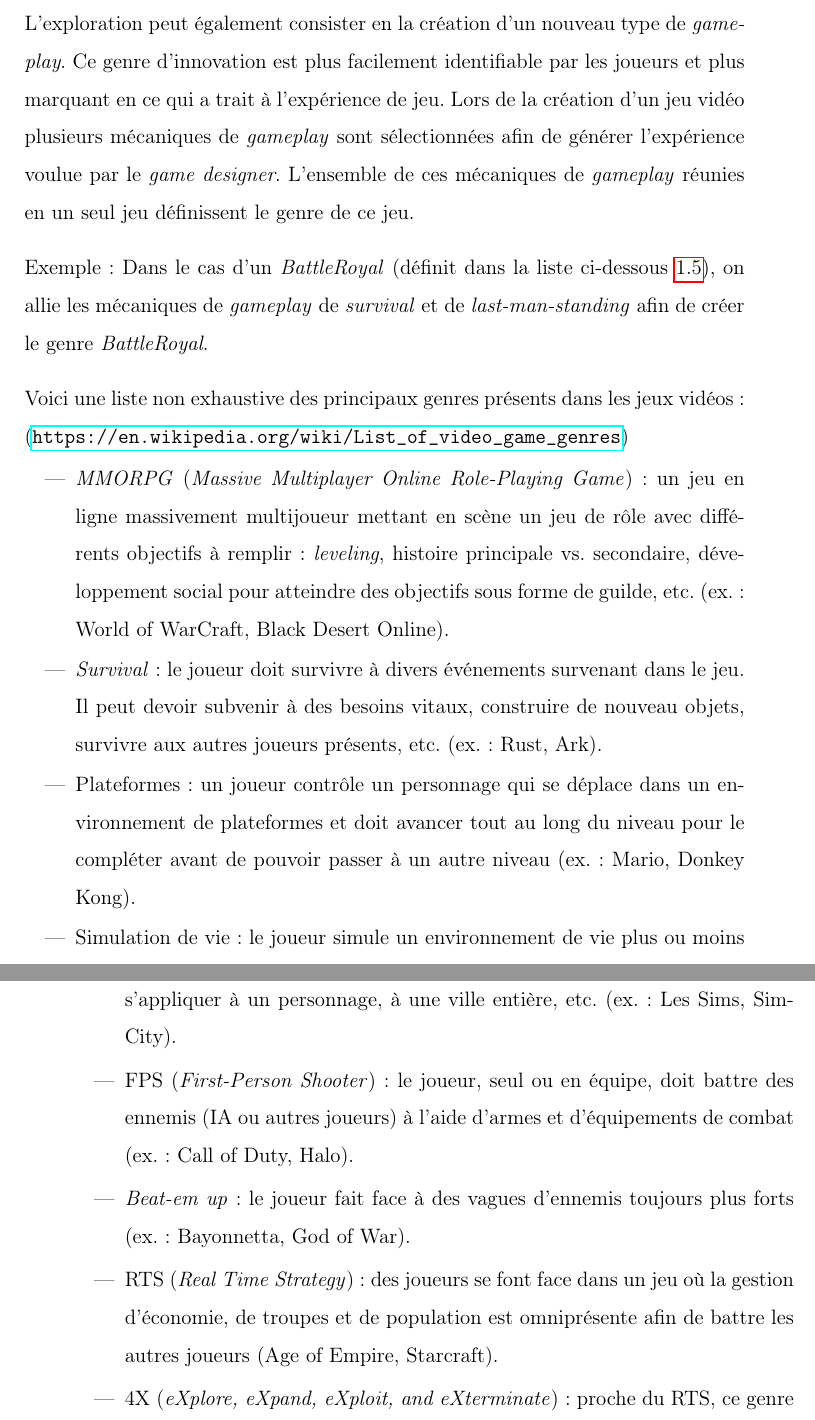
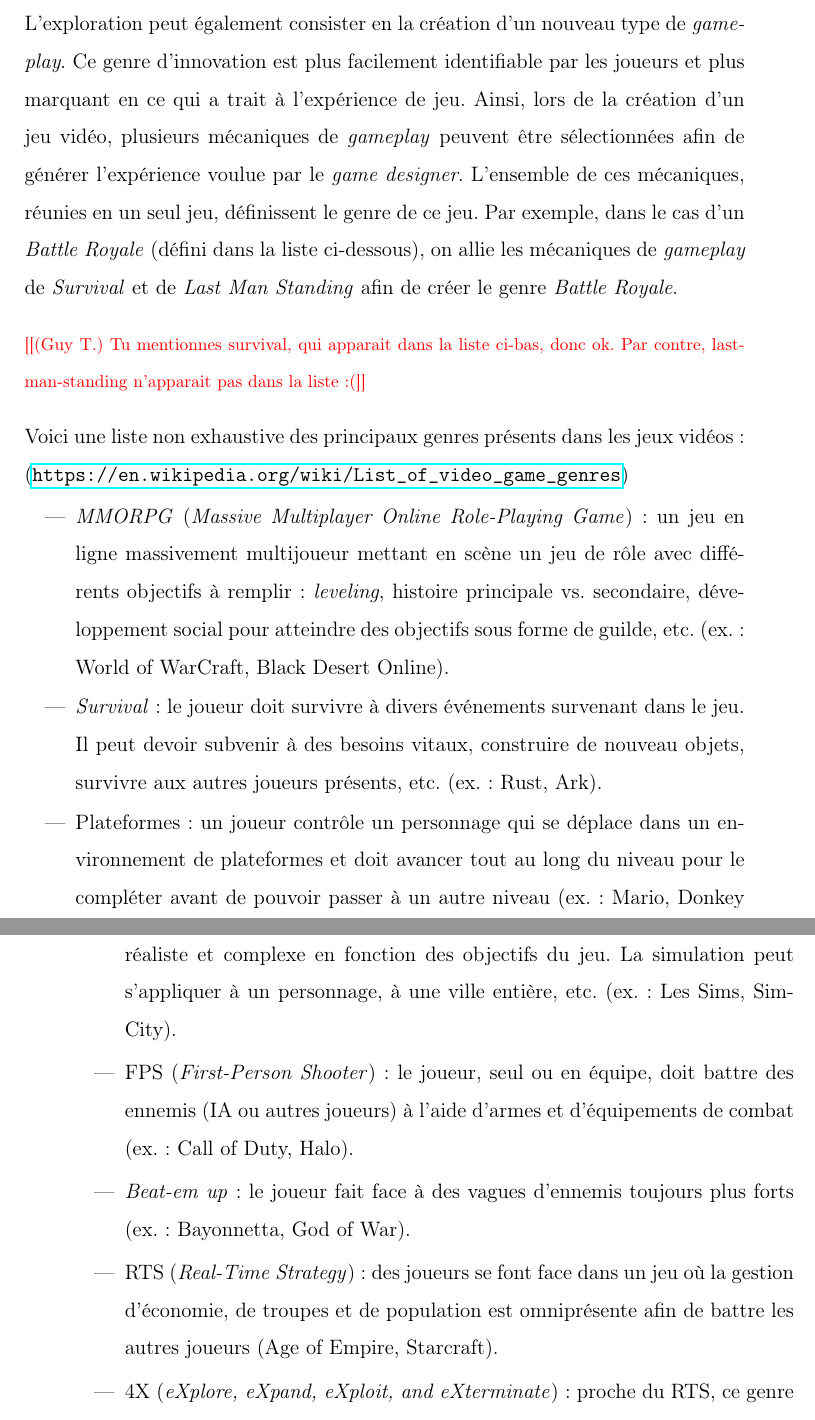
Before and after one commit to Nouninoun/overleaf_repo, a LaTeX thesis (00_coquille.tex, which reads 02_cor/07_problematique.tex): two parts of pages 32 and 33 of 107, joined at a grey line, cut so that both start at the same text. Compiled offline with pdfLaTeX.

Commit message:
Revise problematique

```diff
--- a/02_cor/07_problematique.tex
+++ b/02_cor/07_problematique.tex
@@ -187,9 +187,12 @@ Par exemple, un moteur de jeu plus récent pourra intégrer des éléments comme
 \section{Les genres dans le jeu vidéo}
 L'exploration peut également consister en la création d'un nouveau type de \emph{gameplay}.
 Ce genre d'innovation est plus facilement identifiable par les joueurs et plus marquant en ce qui a trait \`a l'expérience de jeu.
-Lors de la création d'un jeu vidéo plusieurs mécaniques de \emph{gameplay} sont sélectionnées afin de générer l'expérience voulue par le \emph{game designer}. L'ensemble de ces mécaniques de \emph{gameplay} réunies en un seul jeu définissent le genre de ce jeu.
+Ainsi, lors de la création d'un jeu vidéo, plusieurs mécaniques de \emph{gameplay} peuvent être sélectionnées afin de générer l'expérience voulue par le \emph{game designer}. L'ensemble de ces mécaniques, réunies en un seul jeu, définissent le genre de ce jeu.
+%
+Par
+exemple, dans le cas d'un \emph{Battle Royale} (défini dans la liste ci-dessous), on allie les mécaniques de \emph{gameplay} de \emph{Survival} et de \emph{Last Man Standing} afin de créer le genre \emph{Battle Royale}.
 
-Exemple : Dans le cas d'un \emph{BattleRoyal} (définit dans la liste ci-dessous~\ref{I_BR}), on allie les mécaniques de \emph{gameplay} de \emph{survival} et de \emph{last-man-standing} afin de créer le genre \emph{BattleRoyal}.
+\GT{Tu mentionnes survival, qui apparait dans la liste ci-bas, donc ok. Par contre, last-man-standing n'apparait pas dans la liste~:(}
 
 \gt{Ci-haut: Je ne comprends pas la dernière phrase. Simplement la supprimer?}
 
@@ -202,6 +205,6 @@ Voici une liste non exhaustive des principaux genres présents dans les jeux vid
     \item Simulation de vie : le joueur simule un environnement de vie plus ou moins réaliste et complexe en fonction des objectifs du jeu. La simulation peut s'appliquer à un personnage, à une ville entière, etc. (ex. : Les Sims, SimCity).
     \item FPS (\emph{First-Person Shooter}) : le joueur, seul ou en équipe, doit battre des ennemis (IA ou autres joueurs) à l'aide d'armes et d'équipements de combat (ex. : Call of Duty, Halo).
     \item \emph{Beat-em up} : le joueur fait face à des vagues d'ennemis toujours plus forts (ex. : Bayonnetta, God of War).
-    \item RTS (\emph{Real Time Strategy}) : des joueurs se font face dans un jeu o\`u la gestion d'économie, de troupes et de population est omniprésente afin de battre les autres joueurs (Age of Empire, Starcraft).
+    \item RTS (\emph{Real-Time Strategy}) : des joueurs se font face dans un jeu o\`u la gestion d'économie, de troupes et de population est omniprésente afin de battre les autres joueurs (Age of Empire, Starcraft).
     \item 4X (\emph{eXplore, eXpand, eXploit, and eXterminate}) : proche du RTS, ce genre est fondé sur une gestion pointue de ressources et de populations afin de battre les autres joueurs sous différents aspects et avec différents objectifs de victoire (population maximale, évolution de la société, critères financiers, etc.) (ex. : Civilization, Stellaris).
     \item MOBA (\emph{Multiplayer Online Battle Arena}) : un type de \emph{gameplay} o\`u le jeu d'action rencontre le RTS. Plusieurs équipes de joueurs sont téléportées sur un territoire, chaque joueur contrôle un personnage et les joueurs doivent détruire la base de l'équipe adverse (ex. : League of Legends, DOTA).
```
Also changed, not shown: 02_cor/07_problematique.tex (1 more changed lines).
